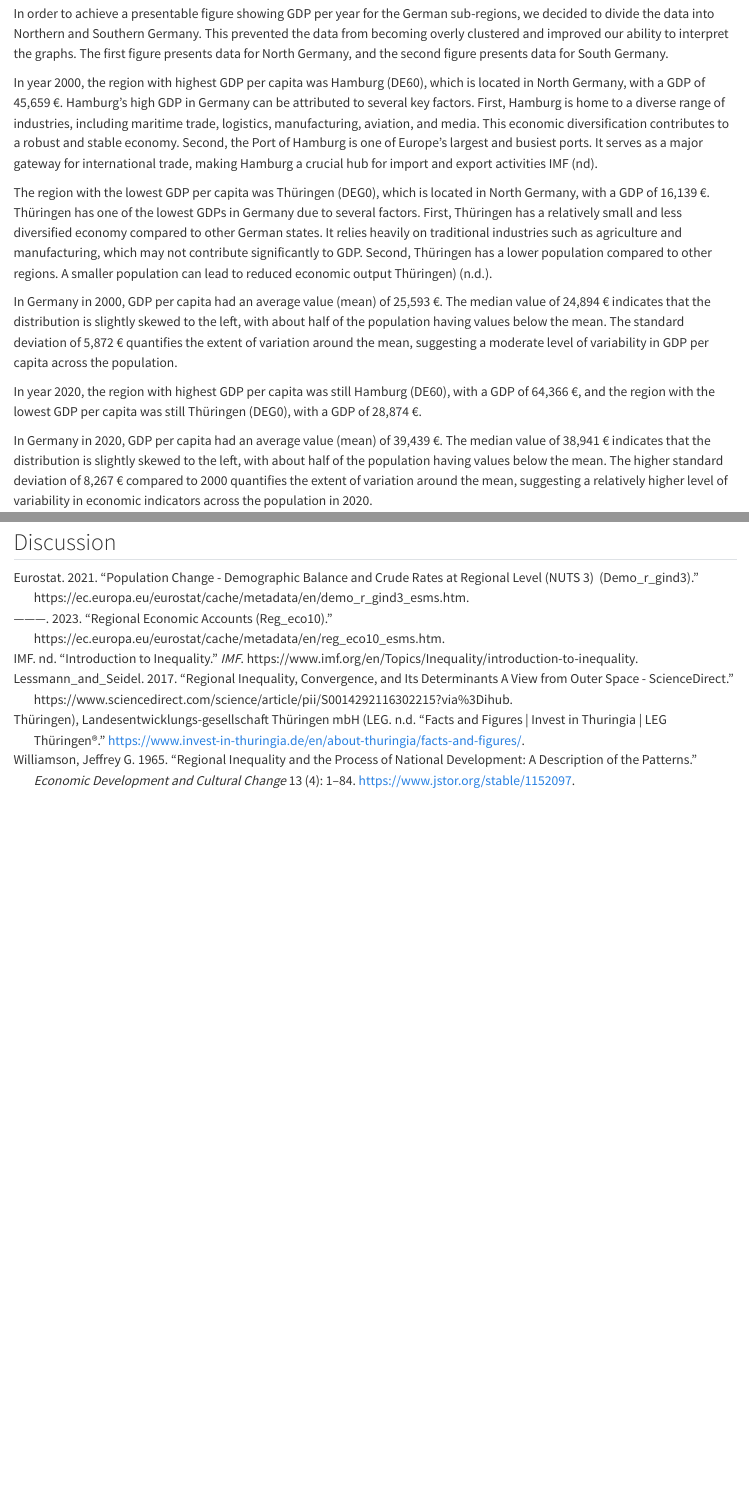
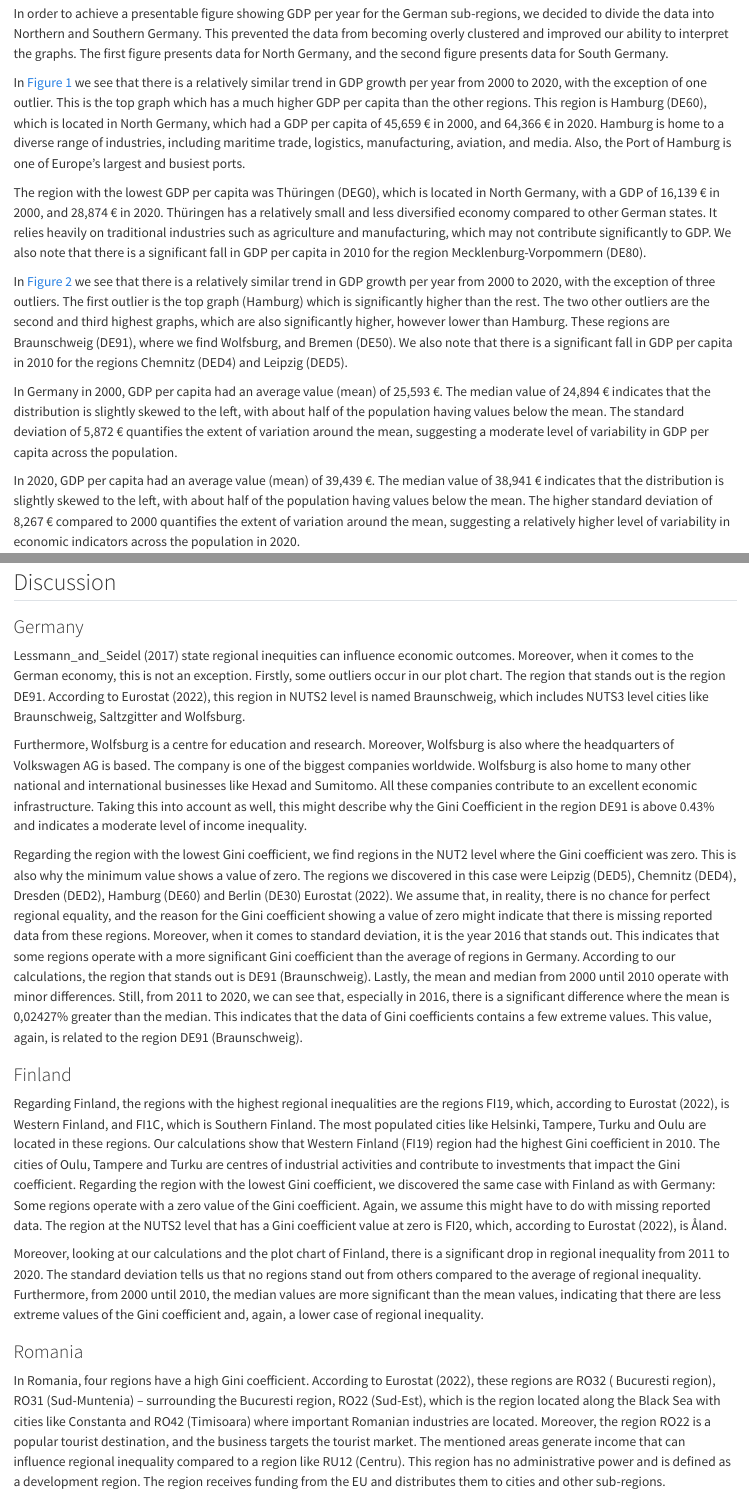
Before and after one commit to Rrbracci/MSB104_assignment1, a Quarto document (MSB104_assignment1.qmd): the page in a window 1100 px wide, from 1820 px down, and a second part further down, joined at a grey line. Rendered offline with R 4.5, knitr and Pandoc in place of Quarto, with nearby package versions; some code elsewhere in the file could not run offline; common packages that the code uses without loading them are loaded.

Commit message:
Final update 11.10.23

```diff
--- a/MSB104_assignment1.qmd
+++ b/MSB104_assignment1.qmd
@@ -245,27 +253,28 @@ In order to achieve a presentable figure showing GDP per year for the German sub
 This prevented the data from becoming overly clustered and improved our ability to interpret the graphs.
 The first figure presents data for North Germany, and the second figure presents data for South Germany.
 
-In year 2000, the region with highest GDP per capita was Hamburg (DE60), which is located in North Germany, with a GDP of 45,659 €.
-Hamburg's high GDP in Germany can be attributed to several key factors.
-First, Hamburg is home to a diverse range of industries, including maritime trade, logistics, manufacturing, aviation, and media.
-This economic diversification contributes to a robust and stable economy.
-Second, the Port of Hamburg is one of Europe's largest and busiest ports.
-It serves as a major gateway for international trade, making Hamburg a crucial hub for import and export activities @imfnd.
+In @fig-regional_gdp_per_year_NG we see that there is a relatively similar trend in GDP growth per year from 2000 to 2020, with the exception of one outlier.
+This is the top graph which has a much higher GDP per capita than the other regions.
+This region is Hamburg (DE60), which is located in North Germany, which had a GDP per capita of 45,659 € in 2000, and 64,366 € in 2020.
+Hamburg is home to a diverse range of industries, including maritime trade, logistics, manufacturing, aviation, and media.
+Also, the Port of Hamburg is one of Europe's largest and busiest ports.
 
-The region with the lowest GDP per capita was Thüringen (DEG0), which is located in North Germany, with a GDP of 16,139 €.
-Thüringen has one of the lowest GDPs in Germany due to several factors.
-First, Thüringen has a relatively small and less diversified economy compared to other German states.
+The region with the lowest GDP per capita was Thüringen (DEG0), which is located in North Germany, with a GDP of 16,139 € in 2000, and 28,874 € in 2020.
+Thüringen has a relatively small and less diversified economy compared to other German states.
 It relies heavily on traditional industries such as agriculture and manufacturing, which may not contribute significantly to GDP.
-Second, Thüringen has a lower population compared to other regions.
-A smaller population can lead to reduced economic output @thuringennd.
+We also note that there is a significant fall in GDP per capita in 2010 for the region Mecklenburg-Vorpommern (DE80).
+
+In @fig-regional_gdp_per_year_SG we see that there is a relatively similar trend in GDP growth per year from 2000 to 2020, with the exception of three outliers.
+The first outlier is the top graph (Hamburg) which is significantly higher than the rest.
+The two other outliers are the second and third highest graphs, which are also significantly higher, however lower than Hamburg.
+These regions are Braunschweig (DE91), where we find Wolfsburg, and Bremen (DE50).
+We also note that there is a significant fall in GDP per capita in 2010 for the regions Chemnitz (DED4) and Leipzig (DED5).
 
 In Germany in 2000, GDP per capita had an average value (mean) of 25,593 €.
 The median value of 24,894 € indicates that the distribution is slightly skewed to the left, with about half of the population having values below the mean.
 The standard deviation of 5,872 € quantifies the extent of variation around the mean, suggesting a moderate level of variability in GDP per capita across the population.
 
-In year 2020, the region with highest GDP per capita was still Hamburg (DE60), with a GDP of 64,366 €, and the region with the lowest GDP per capita was still Thüringen (DEG0), with a GDP of 28,874 €.
-
-In Germany in 2020, GDP per capita had an average value (mean) of 39,439 €.
+In 2020, GDP per capita had an average value (mean) of 39,439 €.
 The median value of 38,941 € indicates that the distribution is slightly skewed to the left, with about half of the population having values below the mean.
 The higher standard deviation of 8,267 € compared to 2000 quantifies the extent of variation around the mean, suggesting a relatively higher level of variability in economic indicators across the population in 2020.
 
@@ -696,3 +702,51 @@ merged_temp |>
 
 ## Discussion
 
+### Germany
+
+@lessmann_and_seidel2017 state regional inequities can influence economic outcomes.
+Moreover, when it comes to the German economy, this is not an exception.
+Firstly, some outliers occur in our plot chart.
+The region that stands out is the region DE91.
+According to @eurostat2022, this region in NUTS2 level is named Braunschweig, which includes NUTS3 level cities like Braunschweig, Saltzgitter and Wolfsburg.
+
+Furthermore, Wolfsburg is a centre for education and research.
+Moreover, Wolfsburg is also where the headquarters of Volkswagen AG is based.
+The company is one of the biggest companies worldwide.
+Wolfsburg is also home to many other national and international businesses like Hexad and Sumitomo.
+All these companies contribute to an excellent economic infrastructure.
+Taking this into account as well, this might describe why the Gini Coefficient in the region DE91 is above 0.43% and indicates a moderate level of income inequality.
+
+Regarding the region with the lowest Gini coefficient, we find regions in the NUT2 level where the Gini coefficient was zero.
+This is also why the minimum value shows a value of zero.
+The regions we discovered in this case were Leipzig (DED5), Chemnitz (DED4), Dresden (DED2), Hamburg (DE60) and Berlin (DE30) @eurostat2022. We assume that, in reality, there is no chance for perfect regional equality, and the reason for the Gini coefficient showing a value of zero might indicate that there is missing reported data from these regions.
+Moreover, when it comes to standard deviation, it is the year 2016 that stands out.
+This indicates that some regions operate with a more significant Gini coefficient than the average of regions in Germany.
+According to our calculations, the region that stands out is DE91 (Braunschweig).
+Lastly, the mean and median from 2000 until 2010 operate with minor differences.
+Still, from 2011 to 2020, we can see that, especially in 2016, there is a significant difference where the mean is 0,02427% greater than the median.
+This indicates that the data of Gini coefficients contains a few extreme values.
+This value, again, is related to the region DE91 (Braunschweig).
+
+### Finland
+
+Regarding Finland, the regions with the highest regional inequalities are the regions FI19, which, according to @eurostat2022, is Western Finland, and FI1C, which is Southern Finland.
+The most populated cities like Helsinki, Tampere, Turku and Oulu are located in these regions.
+Our calculations show that Western Finland (FI19) region had the highest Gini coefficient in 2010.
+The cities of Oulu, Tampere and Turku are centres of industrial activities and contribute to investments that impact the Gini coefficient.
+Regarding the region with the lowest Gini coefficient, we discovered the same case with Finland as with Germany: Some regions operate with a zero value of the Gini coefficient.
+Again, we assume this might have to do with missing reported data.
+The region at the NUTS2 level that has a Gini coefficient value at zero is FI20, which, according to @eurostat2022, is Åland.
+
+Moreover, looking at our calculations and the plot chart of Finland, there is a significant drop in regional inequality from 2011 to 2020.
+The standard deviation tells us that no regions stand out from others compared to the average of regional inequality.
+Furthermore, from 2000 until 2010, the median values are more significant than the mean values, indicating that there are less extreme values of the Gini coefficient and, again, a lower case of regional inequality.
+
+### Romania
+
+In Romania, four regions have a high Gini coefficient.
+According to @eurostat2022, these regions are RO32 ( Bucuresti region), RO31 (Sud-Muntenia) -- surrounding the Bucuresti region, RO22 (Sud-Est), which is the region located along the Black Sea with cities like Constanta and RO42 (Timisoara) where important Romanian industries are located.
+Moreover, the region RO22 is a popular tourist destination, and the business targets the tourist market.
+The mentioned areas generate income that can influence regional inequality compared to a region like RU12 (Centru).
+This region has no administrative power and is defined as a development region.
+The region receives funding from the EU and distributes them to cities and other sub-regions.
```
Also changed, not shown: MSB104_assignment1_files/figure-html/fig-regional_gdp_per_year-1.png (added), MSB104_assignment1_files/figure-html/fig-regional_gdp_per_year_FI-1.png (added), MSB104_assignment1_files/figure-html/fig-regional_gdp_per_year_NG-1.png (added), MSB104_assignment1_files/figure-html/fig-regional_gdp_per_year_RO-1.png (added), MSB104_assignment1_files/figure-html/fig-regional_gdp_per_year_SG-1.png (added), MSB104_assignment1_files/figure-html/fig-regional_gini_nuts2_Finland-1.png (added), MSB104_assignment1_files/figure-html/fig-regional_gini_nuts2_Germany-1.png (added), MSB104_assignment1_files/figure-html/fig-regional_gini_nuts2_Romania-1.png (added), MSB104_assignment1_files/figure-html/fig-regional_gini_per_year_RO-1.png (added), MSB104_assignment1.qmd (87 more changed lines).
